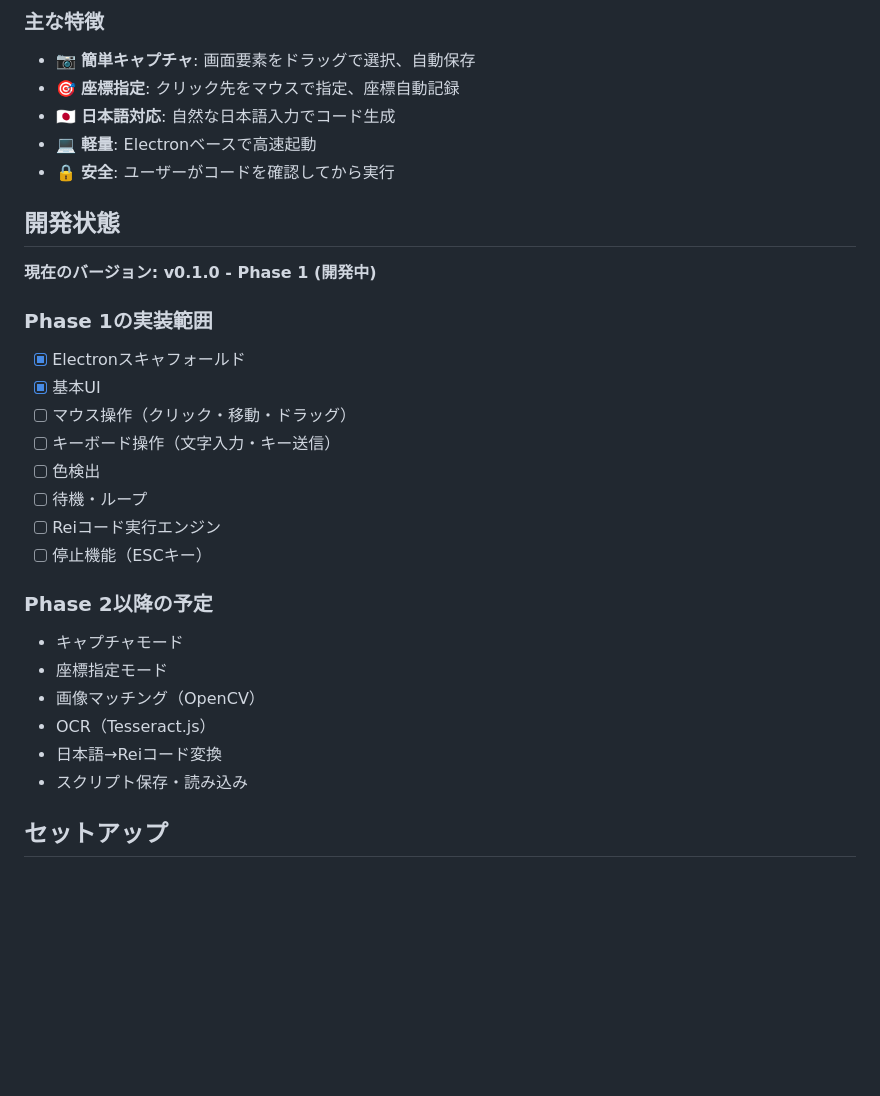
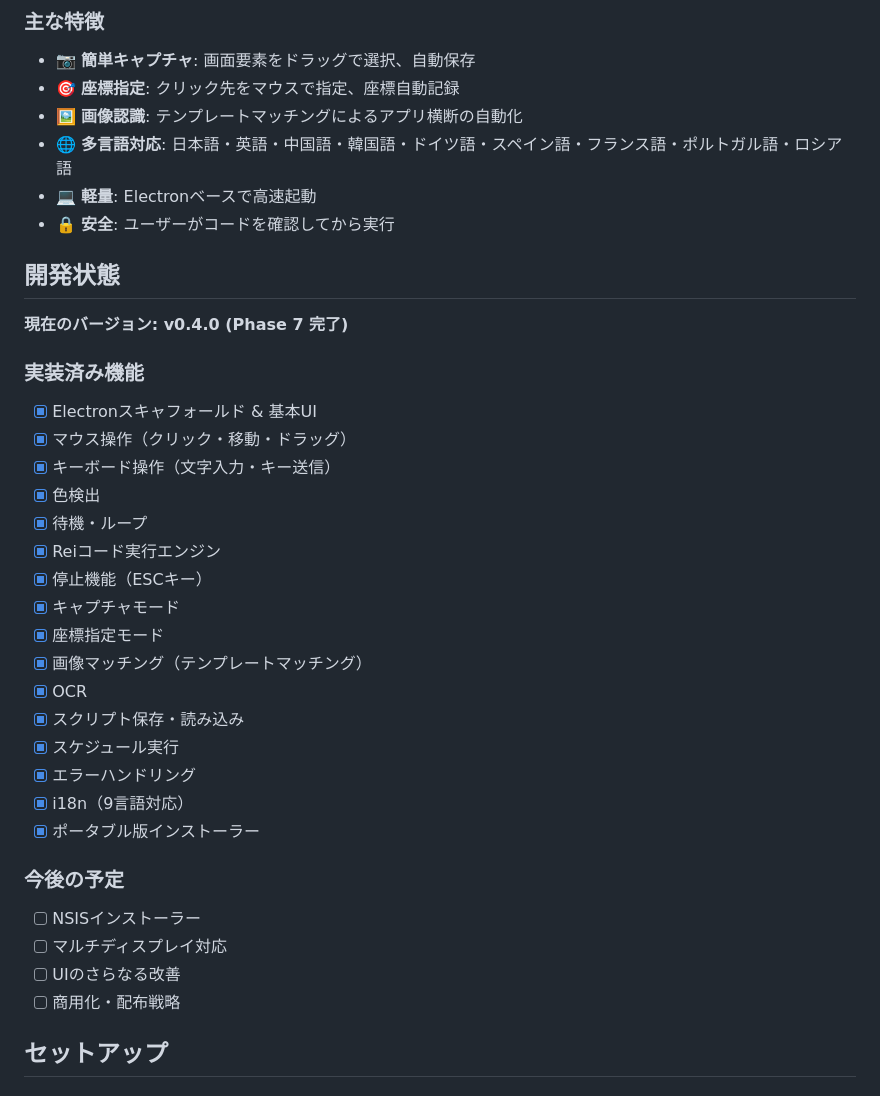
Before and after one commit to fc0web/rei-automator, a Markdown page: README.md, the part around one of its changes. Drawn GitHub-style; blank space fills up the shorter version.

```diff
--- a/README.md
+++ b/README.md
@@ -11,31 +11,38 @@ Rei Automatorは、Rei言語をベースとした直感的なPC自動操作ツ
 
 - 📷 **簡単キャプチャ**: 画面要素をドラッグで選択、自動保存
 - 🎯 **座標指定**: クリック先をマウスで指定、座標自動記録
-- 🇯🇵 **日本語対応**: 自然な日本語入力でコード生成
+- 🖼️ **画像認識**: テンプレートマッチングによるアプリ横断の自動化
+- 🌐 **多言語対応**: 日本語・英語・中国語・韓国語・ドイツ語・スペイン語・フランス語・ポルトガル語・ロシア語
 - 💻 **軽量**: Electronベースで高速起動
 - 🔒 **安全**: ユーザーがコードを確認してから実行
 
 ## 開発状態
 
-**現在のバージョン: v0.1.0 - Phase 1 (開発中)**
+**現在のバージョン: v0.4.0 (Phase 7 完了)**
 
-### Phase 1の実装範囲
-- [x] Electronスキャフォールド
-- [x] 基本UI
-- [ ] マウス操作（クリック・移動・ドラッグ）
-- [ ] キーボード操作（文字入力・キー送信）
-- [ ] 色検出
-- [ ] 待機・ループ
-- [ ] Reiコード実行エンジン
-- [ ] 停止機能（ESCキー）
+### 実装済み機能
+- [x] Electronスキャフォールド & 基本UI
+- [x] マウス操作（クリック・移動・ドラッグ）
+- [x] キーボード操作（文字入力・キー送信）
+- [x] 色検出
+- [x] 待機・ループ
+- [x] Reiコード実行エンジン
+- [x] 停止機能（ESCキー）
+- [x] キャプチャモード
+- [x] 座標指定モード
+- [x] 画像マッチング（テンプレートマッチング）
+- [x] OCR
+- [x] スクリプト保存・読み込み
+- [x] スケジュール実行
+- [x] エラーハンドリング
+- [x] i18n（9言語対応）
+- [x] ポータブル版インストーラー
 
-### Phase 2以降の予定
-- キャプチャモード
-- 座標指定モード
-- 画像マッチング（OpenCV）
-- OCR（Tesseract.js）
-- 日本語→Reiコード変換
-- スクリプト保存・読み込み
+### 今後の予定
+- [ ] NSISインストーラー
+- [ ] マルチディスプレイ対応
+- [ ] UIのさらなる改善
+- [ ] 商用化・配布戦略
 
 ## セットアップ
 
```
Also changed, not shown: other parts of README.md (+38 -38 lines).
